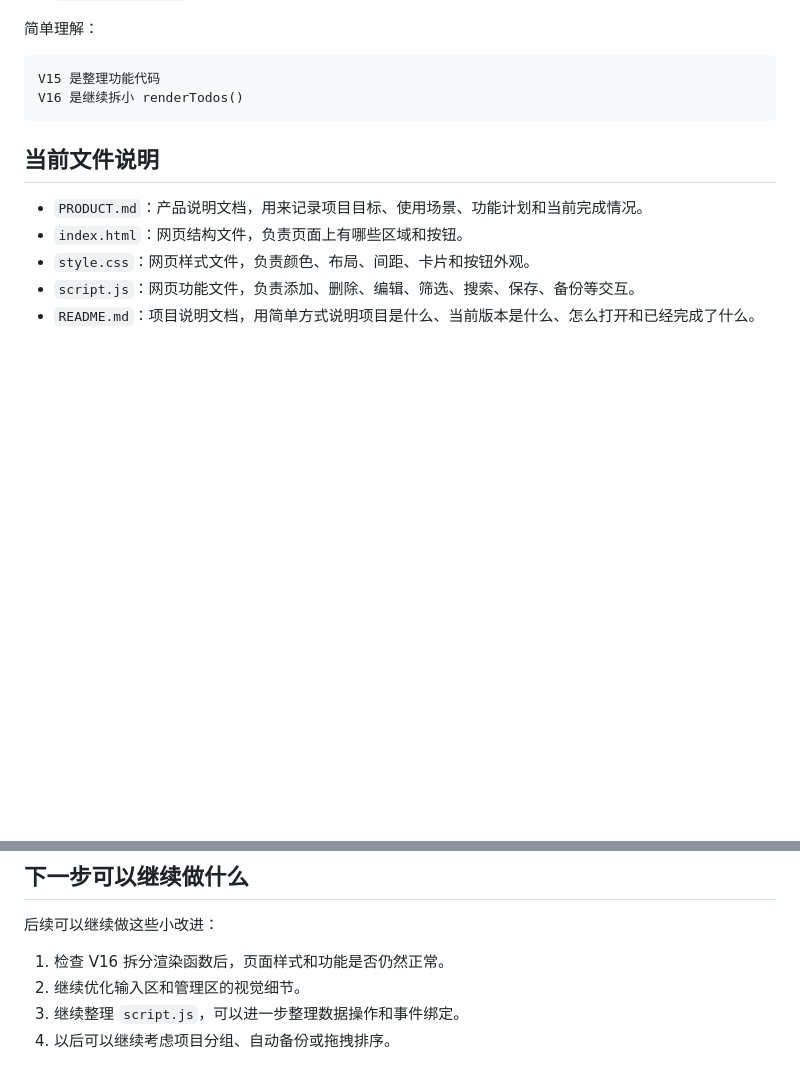
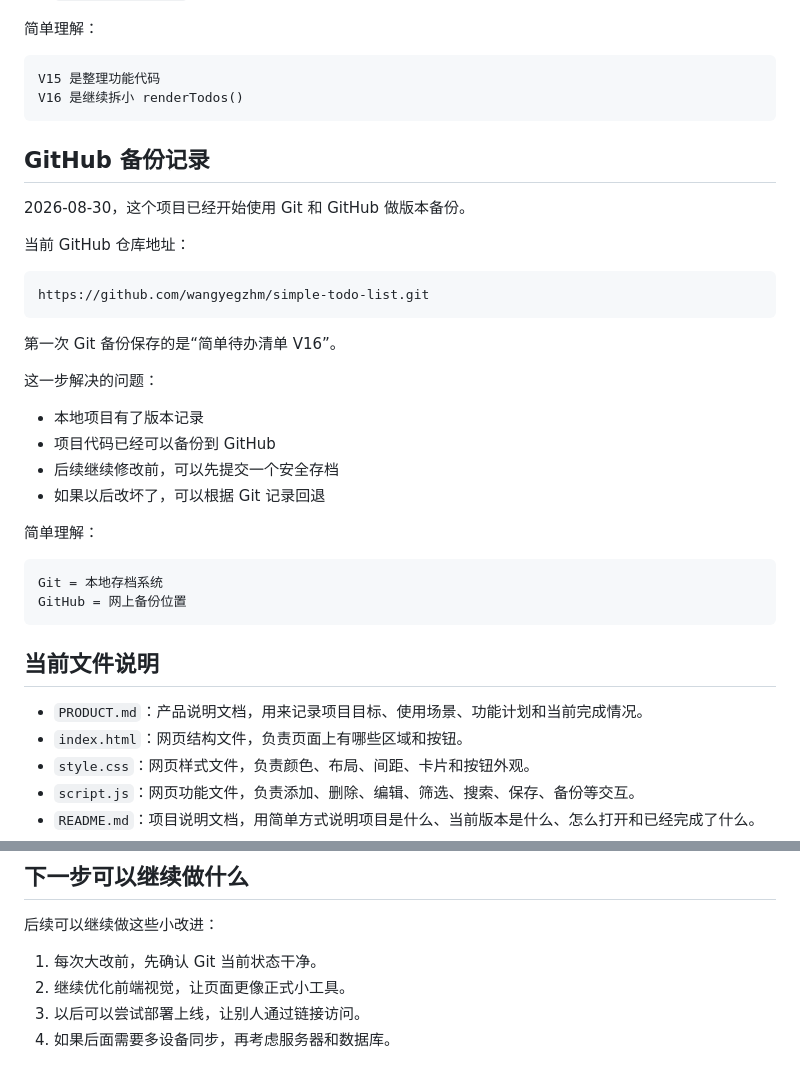
Before and after one commit to wangyegzhm/simple-todo-list, a Markdown page: README.md, 2 parts joined by grey strips. GitHub-like rendering; blank space fills up the shorter version.

````diff
--- a/README.md
+++ b/README.md
@@ -272,6 +272,32 @@ V15 是整理功能代码
 V16 是继续拆小 renderTodos()
 ```
 
+## GitHub 备份记录
+
+2026-08-30，这个项目已经开始使用 Git 和 GitHub 做版本备份。
+
+当前 GitHub 仓库地址：
+
+```text
+https://github.com/wangyegzhm/simple-todo-list.git
+```
+
+第一次 Git 备份保存的是“简单待办清单 V16”。
+
+这一步解决的问题：
+
+- 本地项目有了版本记录
+- 项目代码已经可以备份到 GitHub
+- 后续继续修改前，可以先提交一个安全存档
+- 如果以后改坏了，可以根据 Git 记录回退
+
+简单理解：
+
+```text
+Git = 本地存档系统
+GitHub = 网上备份位置
+```
+
 ## 当前文件说明
 
 - `PRODUCT.md`：产品说明文档，用来记录项目目标、使用场景、功能计划和当前完成情况。
@@ -304,7 +330,7 @@ V16 是继续拆小 renderTodos()
 
 后续可以继续做这些小改进：
 
-1. 检查 V16 拆分渲染函数后，页面样式和功能是否仍然正常。
-2. 继续优化输入区和管理区的视觉细节。
-3. 继续整理 `script.js`，可以进一步整理数据操作和事件绑定。
-4. 以后可以继续考虑项目分组、自动备份或拖拽排序。
+1. 每次大改前，先确认 Git 当前状态干净。
+2. 继续优化前端视觉，让页面更像正式小工具。
+3. 以后可以尝试部署上线，让别人通过链接访问。
+4. 如果后面需要多设备同步，再考虑服务器和数据库。
````
Also changed, not shown: LEARNING.md (+71 -0 lines).
